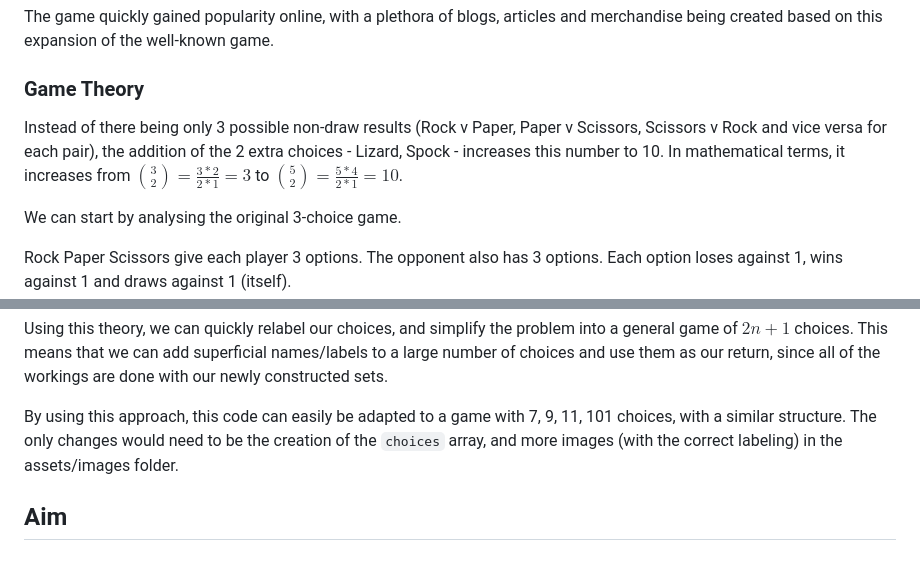
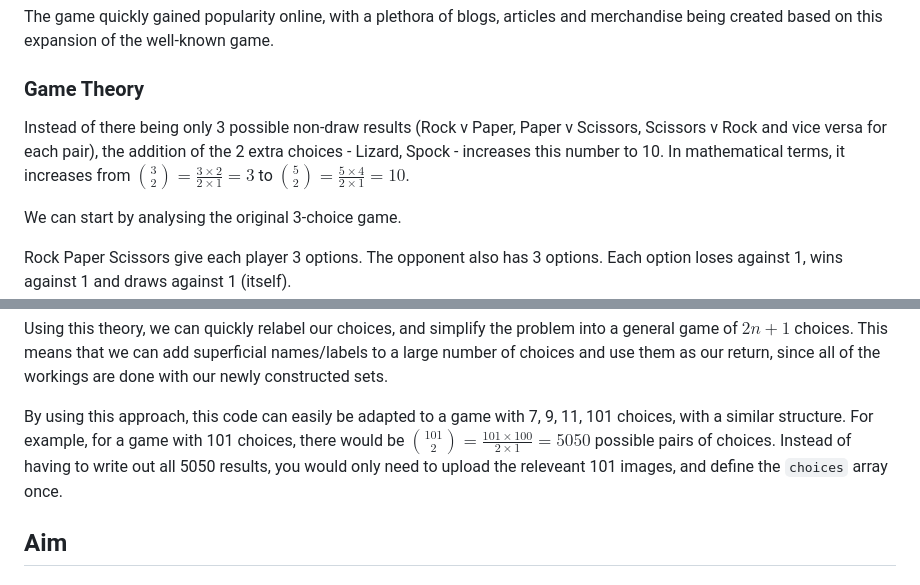
Before and after one commit to DiarmuidHenry/Project-02, a Markdown page: README.md, 2 parts joined by grey strips. Drawn GitHub-style.

Commit message:
Mathmode problem addressed in README

```diff
--- a/README.md
+++ b/README.md
@@ -59,7 +59,7 @@ this expansion of the well-known game.
 
 ### Game Theory
 
-Instead of there being only 3 possible non-draw results (Rock v Paper, Paper v Scissors, Scissors v Rock and vice versa for each pair), the addition of the 2 extra choices - Lizard, Spock - increases this number to 10. In mathematical terms, it increases from $\binom{3}{2} = \frac{3*2}{2*1} = 3$ to $\binom{5}{2} = \frac{5*4}{2*1} = 10$.
+Instead of there being only 3 possible non-draw results (Rock v Paper, Paper v Scissors, Scissors v Rock and vice versa for each pair), the addition of the 2 extra choices - Lizard, Spock - increases this number to 10. In mathematical terms, it increases from $\binom{3}{2} = \frac{3 \times 2}{2 \times 1} = 3$ to $\binom{5}{2} = \frac{5 \times 4}{2 \times 1} = 10$.
 
 We can start by analysing the original 3-choice game.
 
@@ -73,7 +73,7 @@ By ordering these $2n+1$ items in a certain way, we can assure that each choice
 
 Using this theory, we can quickly relabel our choices, and simplify the problem into a general game of $2n+1$ choices. This means that we can add superficial names/labels to a large number of choices and use them as our return, since all of the workings are done with our newly constructed sets.
 
-By using this approach, this code can easily be adapted to a game with 7, 9, 11, 101 choices, with a similar structure. The only changes would need to be the creation of the `choices` array, and more images (with the correct labeling) in the assets/images folder.
+By using this approach, this code can easily be adapted to a game with 7, 9, 11, 101 choices, with a similar structure. For example, for a game with 101 choices, there would be $\binom{101}{2} = \frac{101 \times 100}{2 \times 1} = 5050$ possible pairs of choices. Instead of having to write out all 5050 results, you would only need to upload the releveant 101 images, and define the `choices` array once.
 
 ## Aim
 
```
